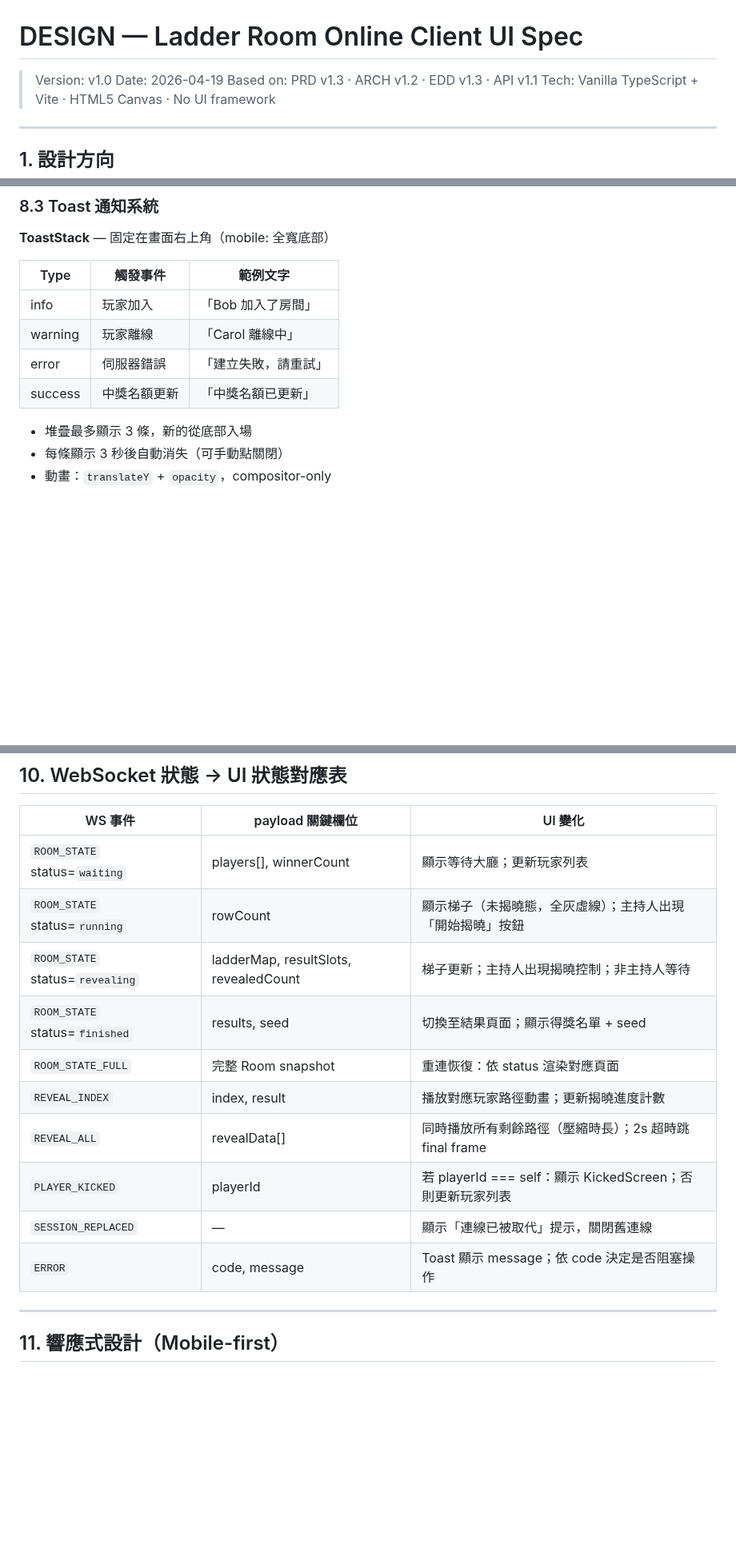
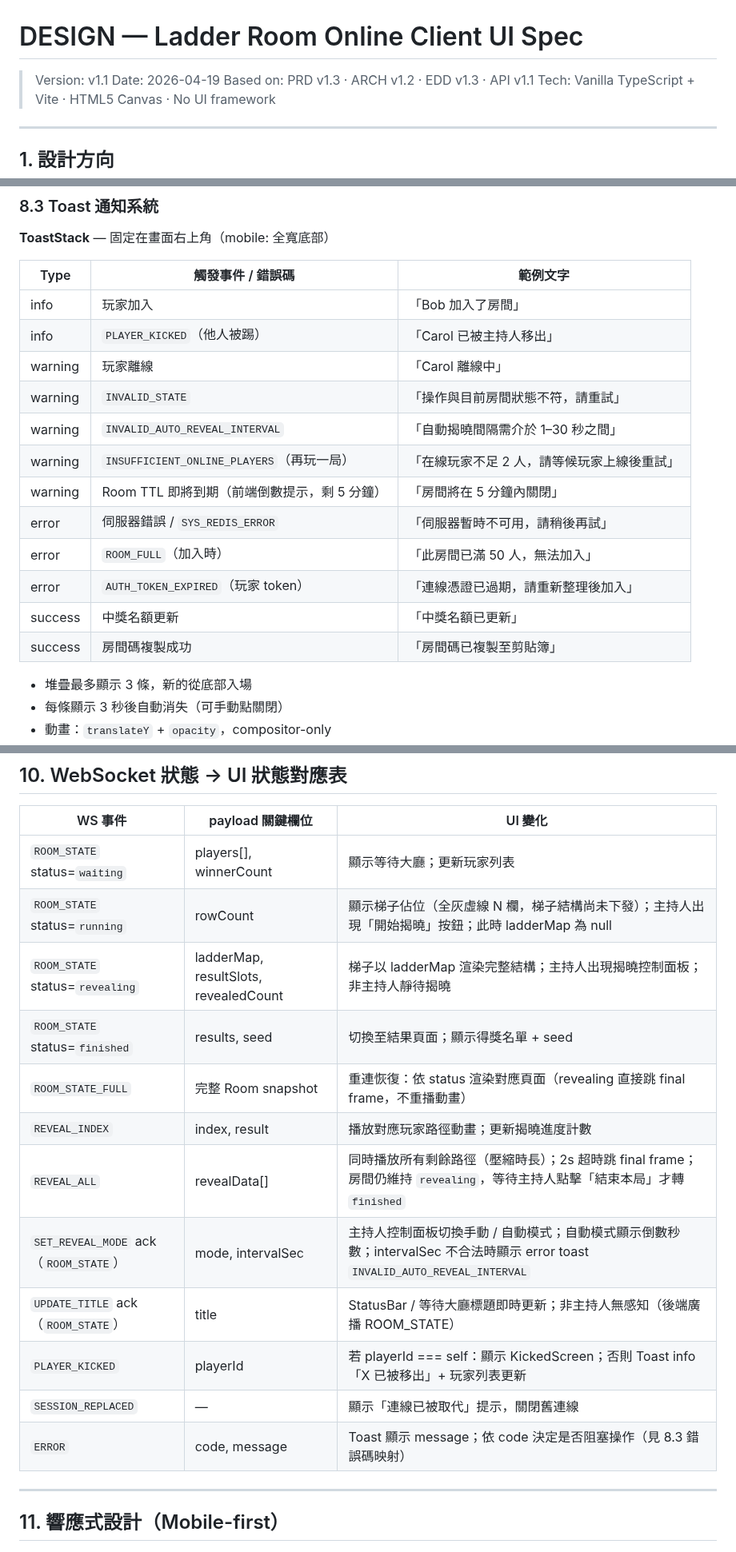
Before and after one commit to ibalasite/climb_stairs, a Markdown page: docs/DESIGN.md, 3 parts joined by grey strips. Shown at 80% size. Drawn GitHub-style; blank space fills up the shorter version.

```diff
--- a/docs/DESIGN.md
+++ b/docs/DESIGN.md
@@ -1,6 +1,6 @@
 # DESIGN — Ladder Room Online Client UI Spec
 
-> Version: v1.0
+> Version: v1.1
 > Date: 2026-04-19
 > Based on: PRD v1.3 · ARCH v1.2 · EDD v1.3 · API v1.1
 > Tech: Vanilla TypeScript + Vite · HTML5 Canvas · No UI framework
@@ -419,12 +421,20 @@ requestAnimationFrame loop 開始
 
 **ToastStack** — 固定在畫面右上角（mobile: 全寬底部）
 
-| Type | 觸發事件 | 範例文字 |
-|------|---------|---------|
+| Type | 觸發事件 / 錯誤碼 | 範例文字 |
+|------|-----------------|---------|
 | info | 玩家加入 | 「Bob 加入了房間」 |
+| info | `PLAYER_KICKED`（他人被踢）| 「Carol 已被主持人移出」 |
 | warning | 玩家離線 | 「Carol 離線中」 |
-| error | 伺服器錯誤 | 「建立失敗，請重試」|
+| warning | `INVALID_STATE` | 「操作與目前房間狀態不符，請重試」 |
+| warning | `INVALID_AUTO_REVEAL_INTERVAL` | 「自動揭曉間隔需介於 1–30 秒之間」 |
+| warning | `INSUFFICIENT_ONLINE_PLAYERS`（再玩一局）| 「在線玩家不足 2 人，請等候玩家上線後重試」 |
+| warning | Room TTL 即將到期（前端倒數提示，剩 5 分鐘）| 「房間將在 5 分鐘內關閉」 |
+| error | 伺服器錯誤 / `SYS_REDIS_ERROR` | 「伺服器暫時不可用，請稍後再試」|
+| error | `ROOM_FULL`（加入時）| 「此房間已滿 50 人，無法加入」 |
+| error | `AUTH_TOKEN_EXPIRED`（玩家 token）| 「連線憑證已過期，請重新整理後加入」 |
 | success | 中獎名額更新 | 「中獎名額已更新」 |
+| success | 房間碼複製成功 | 「房間碼已複製至剪貼簿」 |
 
 - 堆疊最多顯示 3 條，新的從底部入場
 - 每條顯示 3 秒後自動消失（可手動點關閉）
@@ -536,15 +548,17 @@ WebSocket 連線中斷
 | WS 事件 | payload 關鍵欄位 | UI 變化 |
 |---------|----------------|---------|
 | `ROOM_STATE` status=`waiting` | players[], winnerCount | 顯示等待大廳；更新玩家列表 |
-| `ROOM_STATE` status=`running` | rowCount | 顯示梯子（未揭曉態，全灰虛線）；主持人出現「開始揭曉」按鈕 |
-| `ROOM_STATE` status=`revealing` | ladderMap, resultSlots, revealedCount | 梯子更新；主持人出現揭曉控制；非主持人等待 |
+| `ROOM_STATE` status=`running` | rowCount | 顯示梯子佔位（全灰虛線 N 欄，梯子結構尚未下發）；主持人出現「開始揭曉」按鈕；此時 ladderMap 為 null |
+| `ROOM_STATE` status=`revealing` | ladderMap, resultSlots, revealedCount | 梯子以 ladderMap 渲染完整結構；主持人出現揭曉控制面板；非主持人靜待揭曉 |
 | `ROOM_STATE` status=`finished` | results, seed | 切換至結果頁面；顯示得獎名單 + seed |
-| `ROOM_STATE_FULL` | 完整 Room snapshot | 重連恢復：依 status 渲染對應頁面 |
+| `ROOM_STATE_FULL` | 完整 Room snapshot | 重連恢復：依 status 渲染對應頁面（revealing 直接跳 final frame，不重播動畫） |
 | `REVEAL_INDEX` | index, result | 播放對應玩家路徑動畫；更新揭曉進度計數 |
-| `REVEAL_ALL` | revealData[] | 同時播放所有剩餘路徑（壓縮時長）；2s 超時跳 final frame |
-| `PLAYER_KICKED` | playerId | 若 playerId === self：顯示 KickedScreen；否則更新玩家列表 |
+| `REVEAL_ALL` | revealData[] | 同時播放所有剩餘路徑（壓縮時長）；2s 超時跳 final frame；房間仍維持 `revealing`，等待主持人點擊「結束本局」才轉 `finished` |
+| `SET_REVEAL_MODE` ack（`ROOM_STATE`）| mode, intervalSec | 主持人控制面板切換手動 / 自動模式；自動模式顯示倒數秒數；intervalSec 不合法時顯示 error toast `INVALID_AUTO_REVEAL_INTERVAL` |
+| `UPDATE_TITLE` ack（`ROOM_STATE`）| title | StatusBar / 等待大廳標題即時更新；非主持人無感知（後端廣播 ROOM_STATE） |
+| `PLAYER_KICKED` | playerId | 若 playerId === self：顯示 KickedScreen；否則 Toast info「X 已被移出」+ 玩家列表更新 |
 | `SESSION_REPLACED` | — | 顯示「連線已被取代」提示，關閉舊連線 |
-| `ERROR` | code, message | Toast 顯示 message；依 code 決定是否阻塞操作 |
+| `ERROR` | code, message | Toast 顯示 message；依 code 決定是否阻塞操作（見 8.3 錯誤碼映射） |
 
 ---
 
```
Also changed, not shown: other parts of docs/DESIGN.md (+17 -10 lines), docs/SCHEMA.md (+27 -10 lines).
